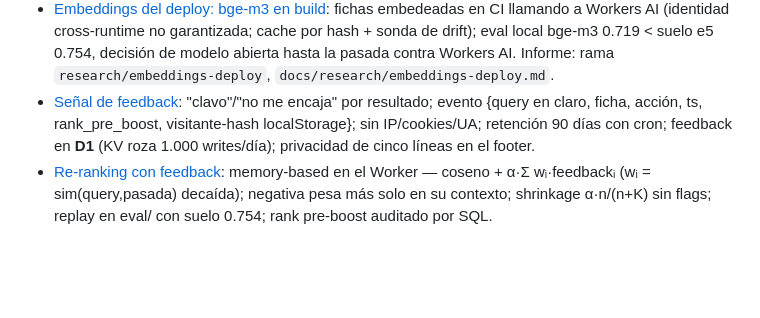
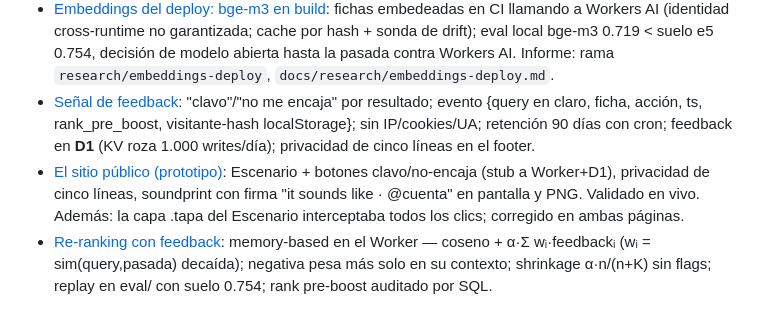
Before and after one commit to aintoniodev/it-sounds-like, a Markdown page: .scratch/publicacion/map.md, the part around the change. GitHub-like rendering; blank space fills up the shorter version.

Commit message:
wayfinder: resolve 06 (sitio público validado en vivo)

```diff
--- a/.scratch/publicacion/map.md
+++ b/.scratch/publicacion/map.md
@@ -23,6 +23,7 @@ La web pública de it sounds like corriendo gratis en Cloudflare: buscador está
 - [Límites reales de Cloudflare para nuestra carga](issues/01-limites-reales-de-cloudflare-para-nuestra-carga.md): el free tier aguanta el perfil (neurons al 1,6 %, requests al 6 %, Pages al 6 %); feedback en D1, no KV (KV roza sus 1.000 writes/día). Informe: rama `research/cf-limits`, `docs/research/cf-limits.md`.
 - [Embeddings del deploy: bge-m3 en build](issues/04-embeddings-del-deploy-bge-m3-en-build.md): fichas embedeadas en CI llamando a Workers AI (identidad cross-runtime no garantizada; cache por hash + sonda de drift); eval local bge-m3 0.719 < suelo e5 0.754, decisión de modelo abierta hasta la pasada contra Workers AI. Informe: rama `research/embeddings-deploy`, `docs/research/embeddings-deploy.md`.
 - [Señal de feedback](issues/02-senal-de-feedback-que-como-y-privacidad.md): "clavo"/"no me encaja" por resultado; evento {query en claro, ficha, acción, ts, rank_pre_boost, visitante-hash localStorage}; sin IP/cookies/UA; retención 90 días con cron; feedback en **D1** (KV roza 1.000 writes/día); privacidad de cinco líneas en el footer.
+- [El sitio público (prototipo)](issues/06-el-sitio-publico-prototipo.md): Escenario + botones clavo/no-encaja (stub a Worker+D1), privacidad de cinco líneas, soundprint con firma "it sounds like · @cuenta" en pantalla y PNG. Validado en vivo. Además: la capa .tapa del Escenario interceptaba todos los clics; corregido en ambas páginas.
 - [Re-ranking con feedback](issues/03-re-ranking-con-feedback-primer-mecanismo.md): memory-based en el Worker — coseno + α·Σ wᵢ·feedbackᵢ (wᵢ = sim(query,pasada) decaída); negativa pesa más solo en su contexto; shrinkage α·n/(n+K) sin flags; replay en eval/ con suelo 0.754; rank pre-boost auditado por SQL.
 
 ## Not yet specified
```
Also changed, not shown: 1 other file.
